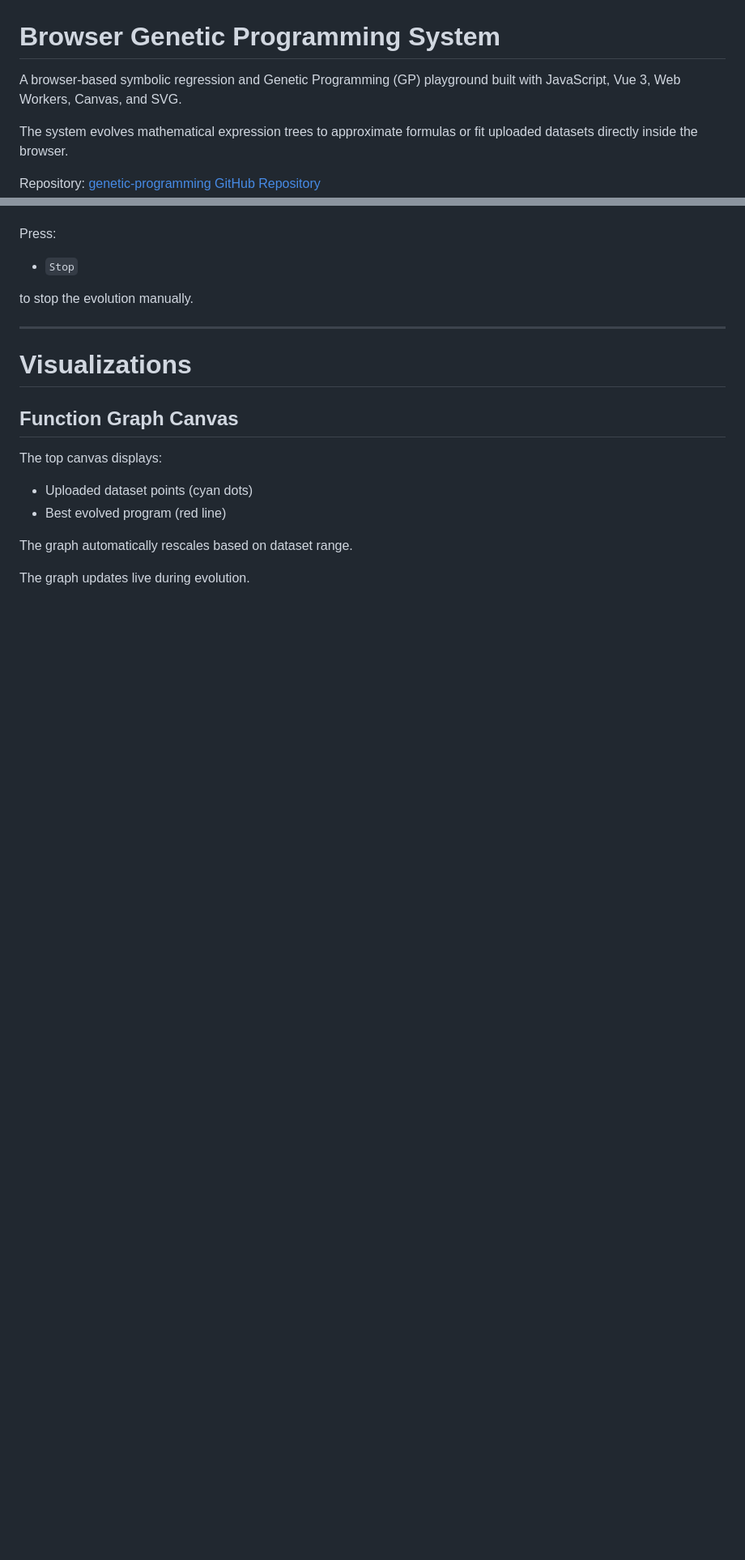
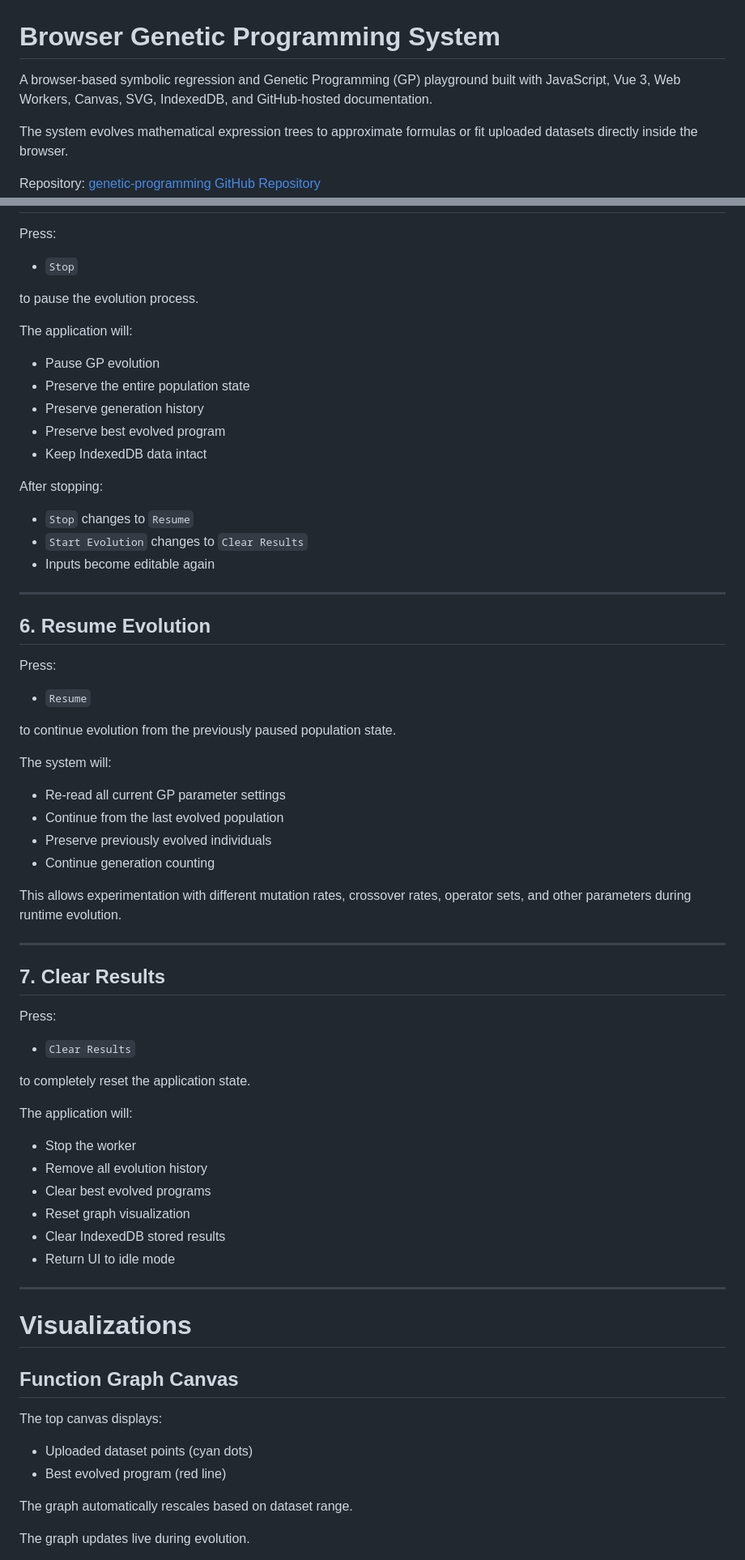
Before and after one commit to bowo-prasetyo/genetic-programming, a Markdown page: README.md, 2 parts joined by grey strips. Shown at 81% size. GitHub-like rendering; blank space fills up the shorter version.

```diff
--- a/README.md
+++ b/README.md
@@ -1,6 +1,6 @@
 # Browser Genetic Programming System
 
-A browser-based symbolic regression and Genetic Programming (GP) playground built with JavaScript, Vue 3, Web Workers, Canvas, and SVG.
+A browser-based symbolic regression and Genetic Programming (GP) playground built with JavaScript, Vue 3, Web Workers, Canvas, SVG, IndexedDB, and GitHub-hosted documentation.
 
 The system evolves mathematical expression trees to approximate formulas or fit uploaded datasets directly inside the browser.
 
@@ -169,7 +197,59 @@ Press:
 
 * `Stop`
 
-to stop the evolution manually.
+to pause the evolution process.
+
+The application will:
+
+* Pause GP evolution
+* Preserve the entire population state
+* Preserve generation history
+* Preserve best evolved program
+* Keep IndexedDB data intact
+
+After stopping:
+
+* `Stop` changes to `Resume`
+* `Start Evolution` changes to `Clear Results`
+* Inputs become editable again
+
+---
+
+## 6. Resume Evolution
+
+Press:
+
+* `Resume`
+
+to continue evolution from the previously paused population state.
+
+The system will:
+
+* Re-read all current GP parameter settings
+* Continue from the last evolved population
+* Preserve previously evolved individuals
+* Continue generation counting
+
+This allows experimentation with different mutation rates, crossover rates, operator sets, and other parameters during runtime evolution.
+
+---
+
+## 7. Clear Results
+
+Press:
+
+* `Clear Results`
+
+to completely reset the application state.
+
+The application will:
+
+* Stop the worker
+* Remove all evolution history
+* Clear best evolved programs
+* Reset graph visualization
+* Clear IndexedDB stored results
+* Return UI to idle mode
 
 ---
 
```
Also changed, not shown: other parts of README.md (+156 -21 lines).
